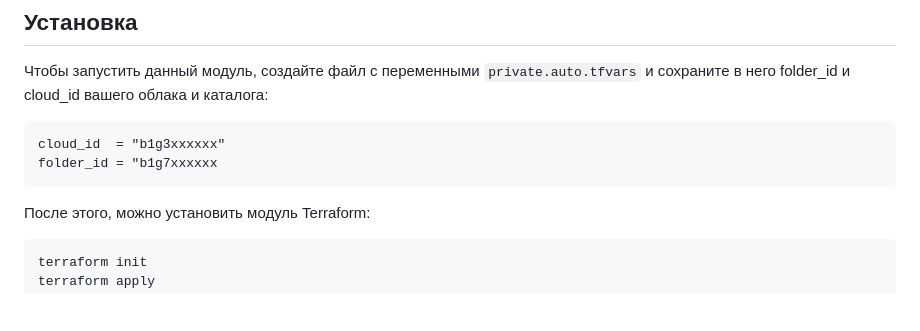
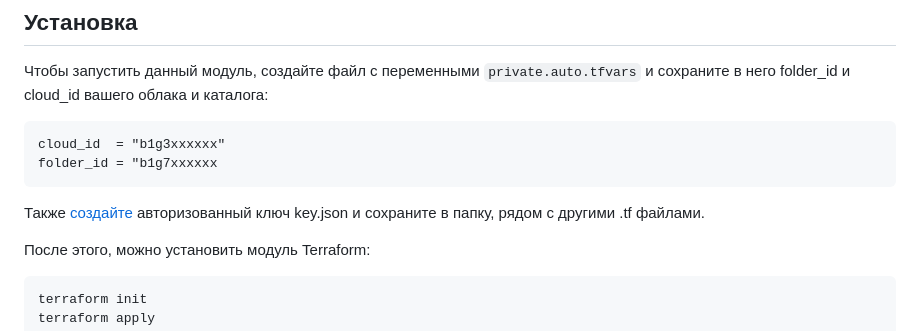
Before and after one commit to yandex-cloud-examples/yc-speechkit-web-ui, a Markdown page: README.md, the part around the change. Rendered like a GitHub page; blank space fills up the shorter version.

````diff
--- a/README.md
+++ b/README.md
@@ -46,6 +46,8 @@
 cloud_id  = "b1g3xxxxxx"
 folder_id = "b1g7xxxxxx
 ```
+
+Также [создайте](https://yandex.cloud/ru/docs/iam/operations/authorized-key/create) авторизованный ключ key.json и сохраните в папку, рядом с другими .tf файлами.
 
 После этого, можно установить модуль Terraform:
 ```
````
